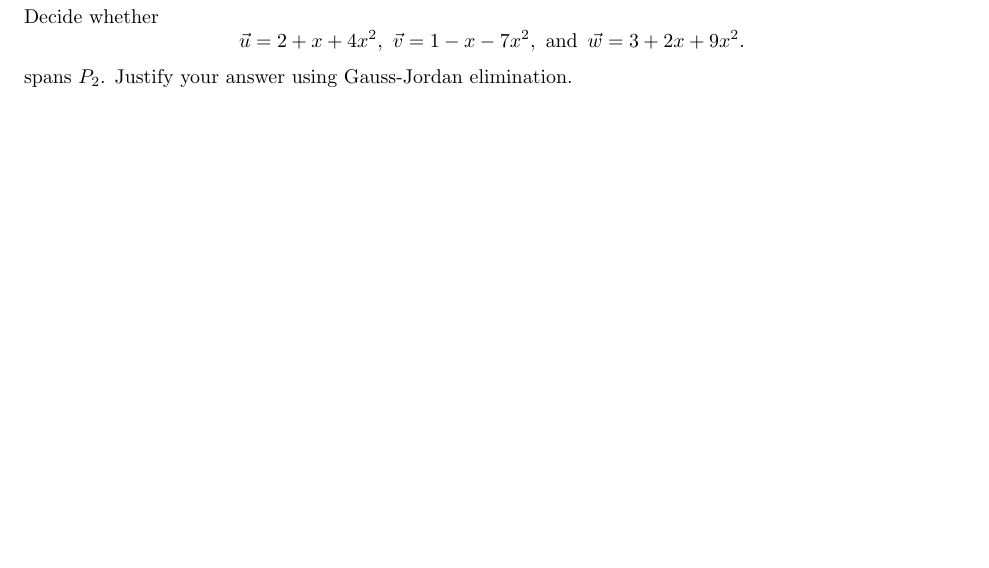
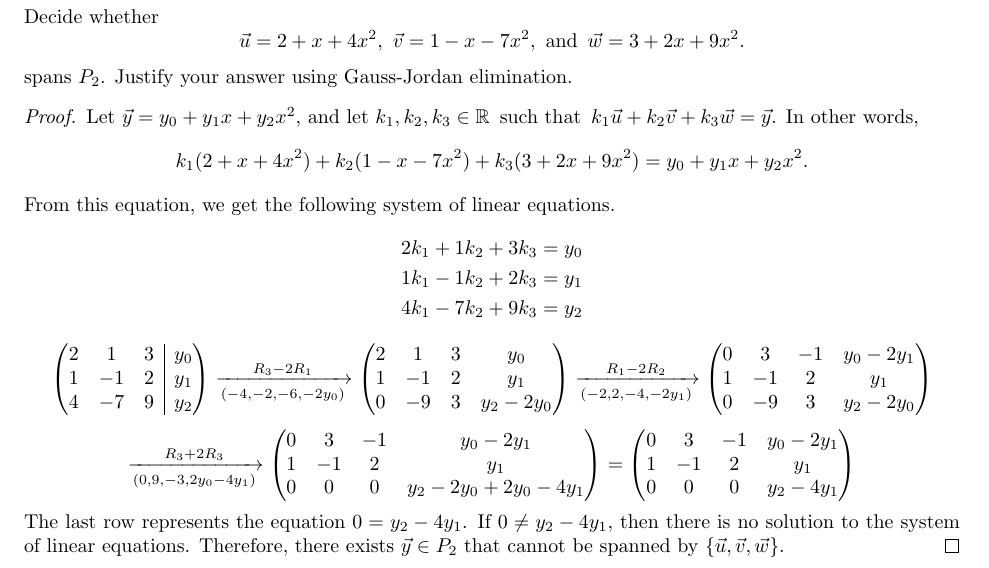
Before and after one commit to Ediblelnk/Kutztown-MAT, a LaTeX problem sheet (linear-algebra-homework/test 1.tex): part of page 4 of 5, cut so that both start at the same text, the shorter picture padded with empty space. Compiled offline with pdfLaTeX.

Commit message:
last problem

```diff
--- a/linear-algebra-homework/test 1.tex
+++ b/linear-algebra-homework/test 1.tex
@@ -204,6 +204,50 @@ Decide whether
 \]
 spans $P_2$. Justify your answer using Gauss-Jordan elimination.
 
+\begin{proof}
+  Let $\vec{y} = y_0 + y_1x + y_2x^2$, and let $k_1,k_2,k_3 \in \bb{R} \tsuchthat k_1\vec{u} + k_2\vec{v} + k_3\vec{w} = \vec{y}$. In other words,
+  \[
+    k_1(2 + x + 4x^2) + k_2(1 - x - 7x^2) + k_3(3 + 2x + 9x^2) = y_0 + y_1x + y_2x^2.
+  \]
+  From this equation, we get the following system of linear equations.
+  \begin{align*}
+    2k_1 + 1k_2 + 3k_3 = y_0 \\
+    1k_1 - 1k_2 + 2k_3 = y_1 \\
+    4k_1 - 7k_2 + 9k_3 = y_2
+  \end{align*}
+  \[
+    \begin{amatrix}{3}
+      2 & 1  & 3 & y_0 \\
+      1 & -1 & 2 & y_1 \\
+      4 & -7 & 9 & y_2
+    \end{amatrix} \xrightarrow[(-4,-2,-6,-2y_0)]{R_3 - 2R_1}
+    \begin{pmatrix}
+      2 & 1  & 3 & y_0       \\
+      1 & -1 & 2 & y_1       \\
+      0 & -9 & 3 & y_2 -2y_0
+    \end{pmatrix} \xrightarrow[(-2,2,-4,-2y_1)]{R_1 - 2R_2}
+    \begin{pmatrix}
+      0 & 3  & -1 & y_0 -2y_1 \\
+      1 & -1 & 2  & y_1       \\
+      0 & -9 & 3  & y_2 -2y_0
+    \end{pmatrix}
+  \]
+  \[
+    \xrightarrow[(0,9,-3,2y_0 -4y_1)]{R_3 + 2R_3}
+    \begin{pmatrix}
+      0 & 3  & -1 & y_0 -2y_1               \\
+      1 & -1 & 2  & y_1                     \\
+      0 & 0  & 0  & y_2 - 2y_0 + 2y_0 -4y_1
+    \end{pmatrix} =
+    \begin{pmatrix}
+      0 & 3  & -1 & y_0 -2y_1 \\
+      1 & -1 & 2  & y_1       \\
+      0 & 0  & 0  & y_2 -4y_1
+    \end{pmatrix}
+  \]
+  The last row represents the equation $0 = y_2 -4y_1$. If $0 \neq y_2 -4y_1$, then there is no solution to the system of linear equations. Therefore, there exists $\vec{y} \in P_2$ that cannot be spanned by $\{\vec{u}, \vec{v}, \vec{w}\}$.
+\end{proof}
+
 \newpage
 
 \subsection*{Problem 9.}
```
Also changed, not shown: linear-algebra-homework/test 1.pdf.
